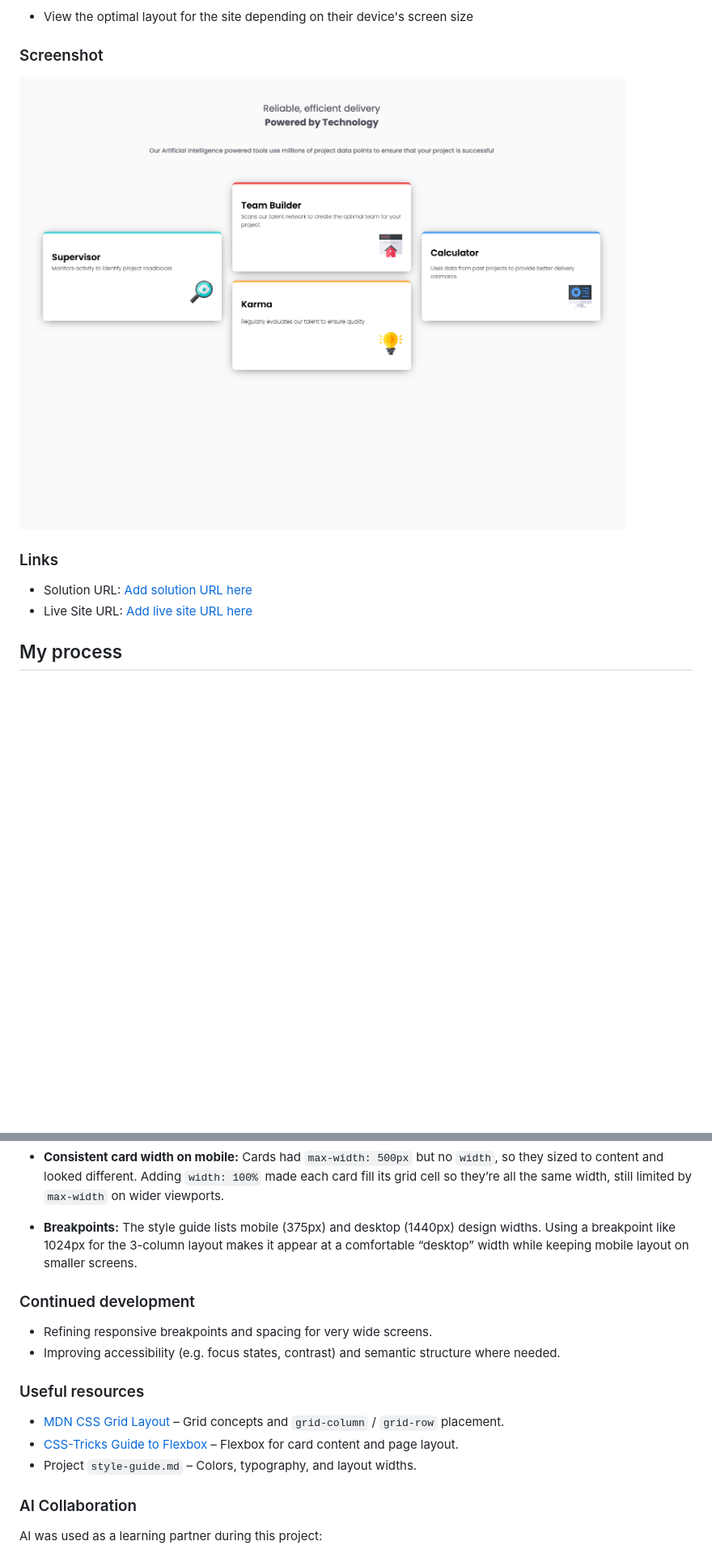
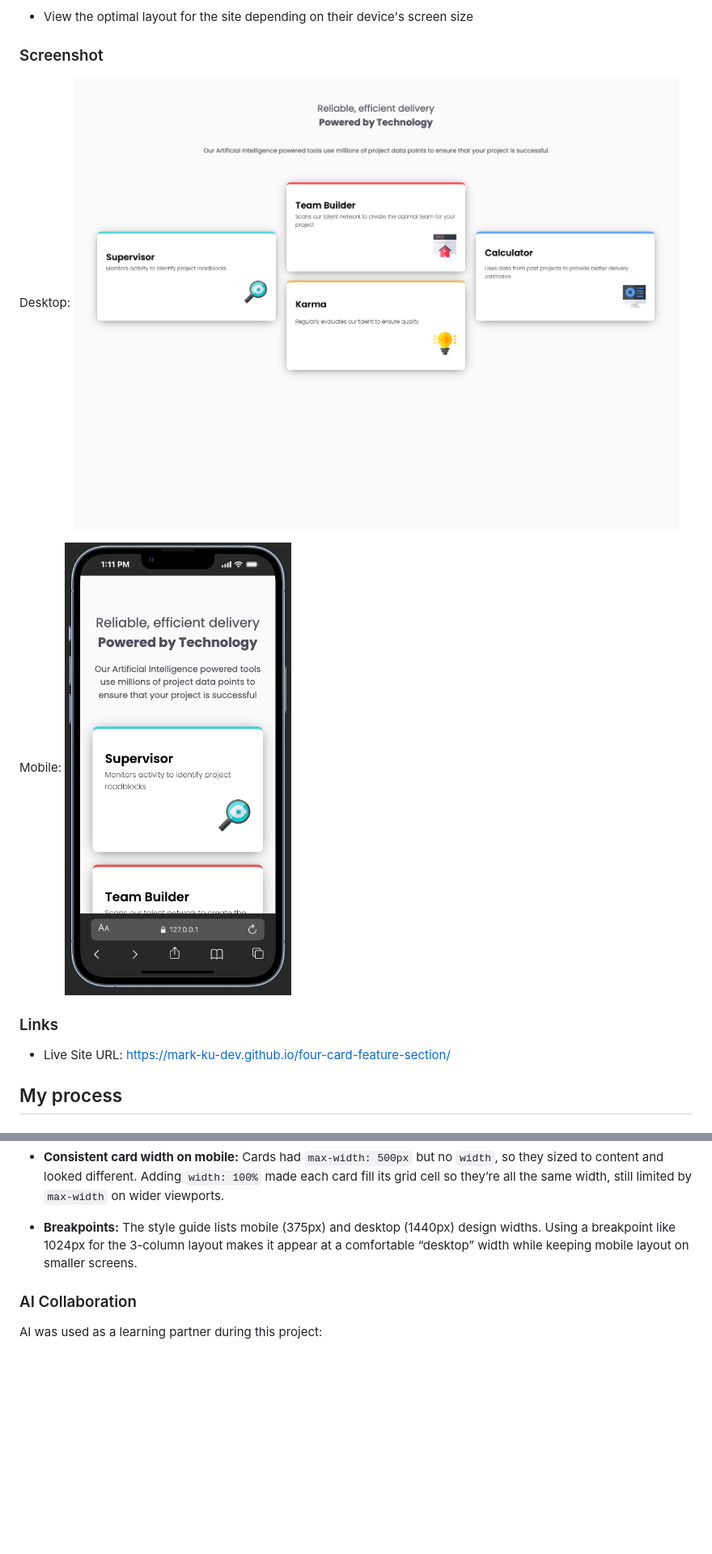
Before and after one commit to Mark-Ku-Dev/four-card-feature-section, a Markdown page: README.md, 2 parts joined by grey strips. Shown at 81% size. Drawn GitHub-style; blank space fills up the shorter version.

Commit message:
chore: update README

```diff
--- a/README.md
+++ b/README.md
@@ -12,12 +12,15 @@ Users should be able to:
 
 ### Screenshot
 
+Desktop:
 ![](desktop-preview.png)
+
+Mobile:
+![](mobile-preview.png)
 
 ### Links
 
-- Solution URL: [Add solution URL here](https://www.frontendmentor.io/solutions)
-- Live Site URL: [Add live site URL here](https://your-live-site-url.com)
+- Live Site URL: https://mark-ku-dev.github.io/four-card-feature-section/
 
 ## My process
 
@@ -41,17 +44,6 @@ Users should be able to:
 
 - **Breakpoints:** The style guide lists mobile (375px) and desktop (1440px) design widths. Using a breakpoint like 1024px for the 3-column layout makes it appear at a comfortable “desktop” width while keeping mobile layout on smaller screens.
 
-### Continued development
-
-- Refining responsive breakpoints and spacing for very wide screens.
-- Improving accessibility (e.g. focus states, contrast) and semantic structure where needed.
-
-### Useful resources
-
-- [MDN CSS Grid Layout](https://developer.mozilla.org/en-US/docs/Web/CSS/CSS_Grid_Layout) – Grid concepts and `grid-column` / `grid-row` placement.
-- [CSS-Tricks Guide to Flexbox](https://css-tricks.com/snippets/css/a-guide-to-flexbox/) – Flexbox for card content and page layout.
-- Project `style-guide.md` – Colors, typography, and layout widths.
-
 ### AI Collaboration
 
 AI was used as a learning partner during this project:
```
